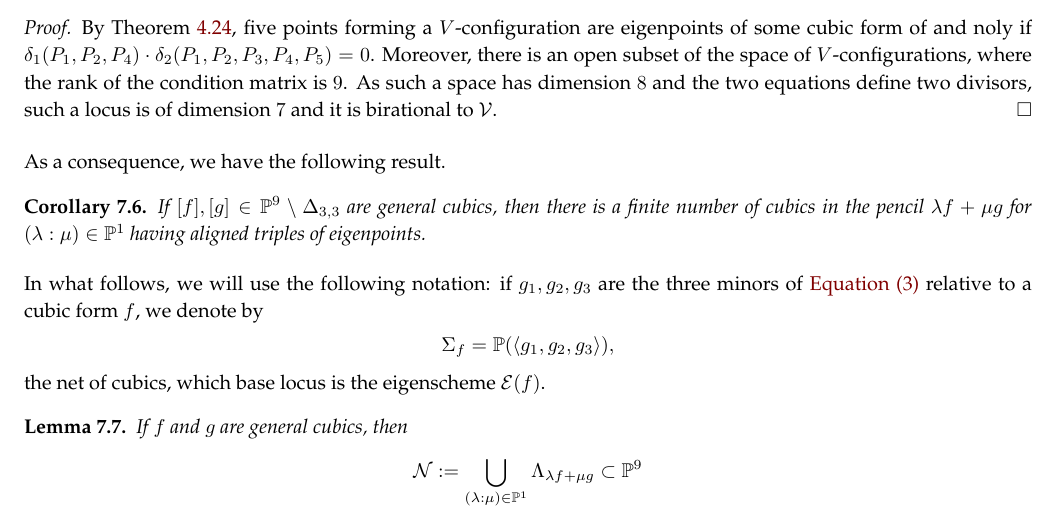
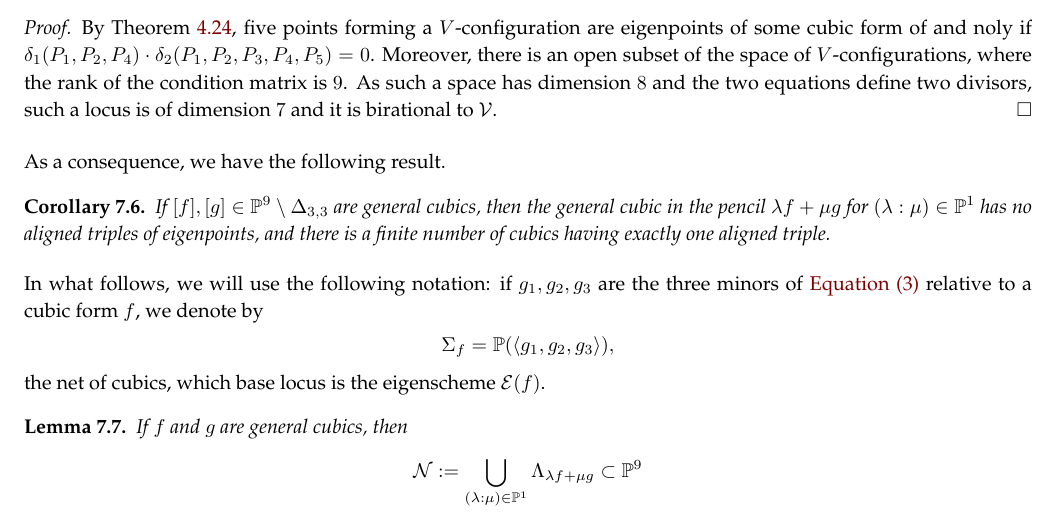
Before and after one commit to MatteoGallet/AlignedEigenpoints, a LaTeX paper (i_magnifici_3.tex): part of page 21 of 32, cut so that both start at the same text. Compiled offline with pdfLaTeX.

Commit message:
altra piccola correzione

```diff
--- a/i_magnifici_3.tex
+++ b/i_magnifici_3.tex
@@ -1913,7 +1913,9 @@ Hence $\sL$ is covered by irreducible open subsets, each intersecting every othe
  As a consequence, we have the following result.
 \begin{corollary}
 \label{lemma:pencil_one_aligned}
- If $[f],[g] \in \p^9 \setminus \Delta_{3,3}$ are general cubics, then there is a finite number of cubics in the pencil $\lambda f + \mu g$ for $(\lambda: \mu) \in \p^1$ having aligned triples of eigenpoints.
+ If $[f],[g] \in \p^9 \setminus \Delta_{3,3}$ are general cubics,
+ then the general cubic in the pencil
+ $\lambda f + \mu g$ for $(\lambda: \mu) \in \p^1$ has no aligned triples of eigenpoints, and there is a finite number of cubics having exactly one aligned triple.
 \end{corollary}
 
 
```
